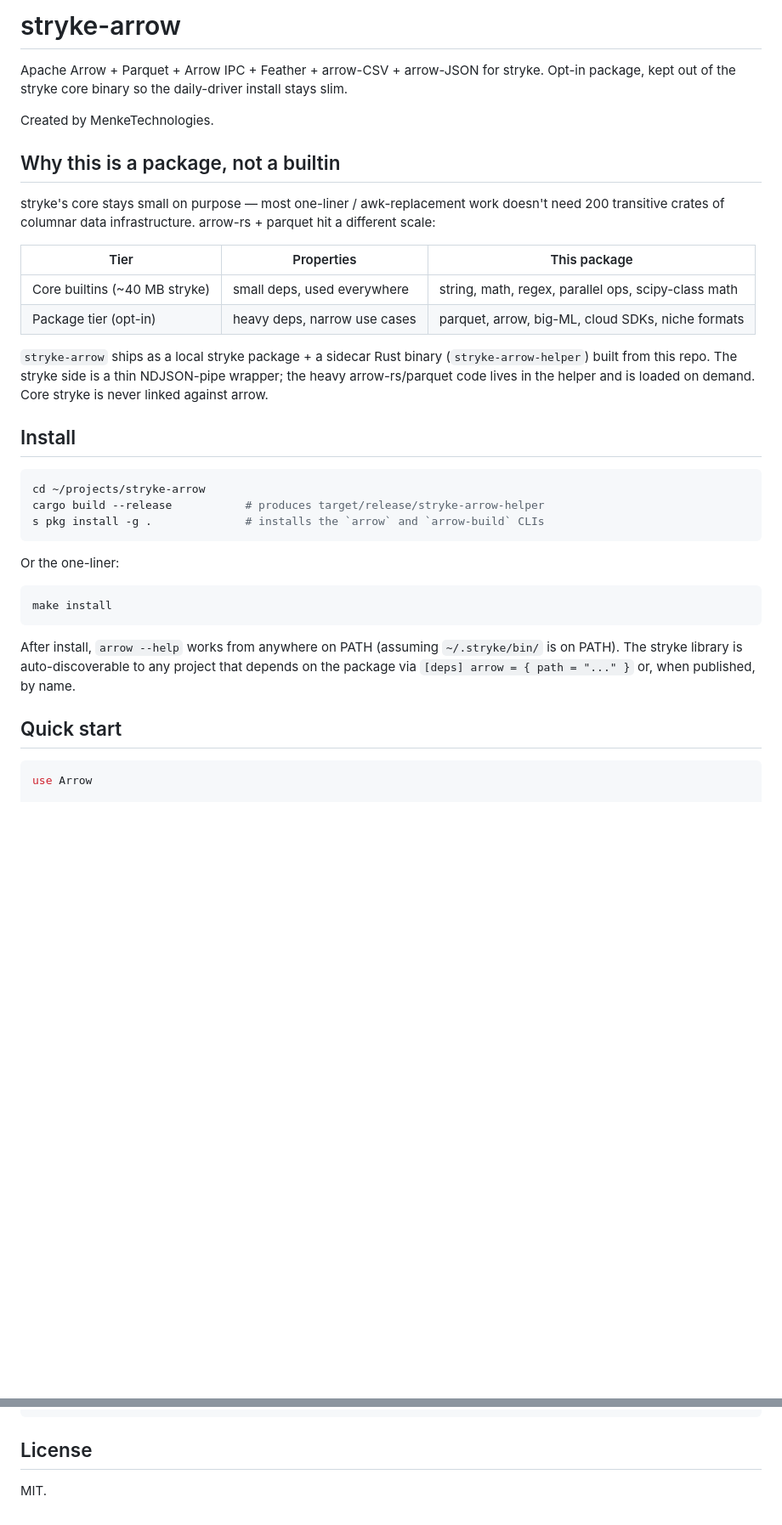
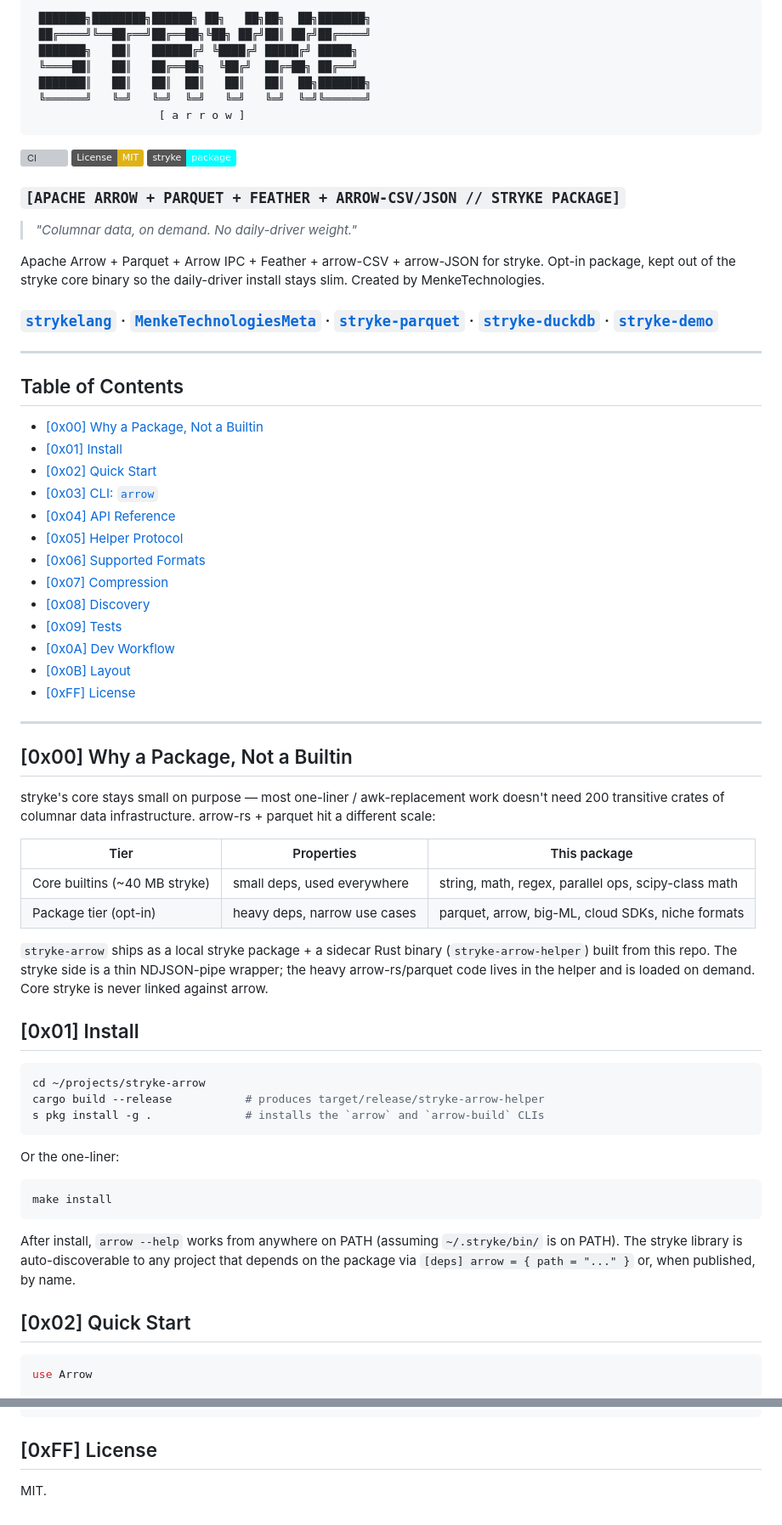
Before and after one commit to MenkeTechnologies/stryke-arrow, a Markdown page: README.md, 2 parts joined by grey strips. Shown at 85% size. Drawn GitHub-style; badges without logos; blank space fills up the shorter version; grey boxes are pictures that could not be loaded.

Commit message:
docs: unify README header to strykelang template
- STRYKE ANSI Shadow banner + [ arrow ] subtitle.
- Markdown badges: CI + License + stryke-package.
- [TAGLINE] h3, motto blockquote, description, link bar with
  strykelang + meta + sibling stryke-* repos.
- Table of Contents with hex-numbered anchors.
- Body h2s renumbered `## [0xNN] Title` (License = [0xFF]).

````diff
--- a/README.md
+++ b/README.md
@@ -1,12 +1,46 @@
-# stryke-arrow
+```
+ ███████╗████████╗██████╗ ██╗   ██╗██╗  ██╗███████╗
+ ██╔════╝╚══██╔══╝██╔══██╗╚██╗ ██╔╝██║ ██╔╝██╔════╝
+ ███████╗   ██║   ██████╔╝ ╚████╔╝ █████╔╝ █████╗
+ ╚════██║   ██║   ██╔══██╗  ╚██╔╝  ██╔═██╗ ██╔══╝
+ ███████║   ██║   ██║  ██║   ██║   ██║  ██╗███████╗
+ ╚══════╝   ╚═╝   ╚═╝  ╚═╝   ╚═╝   ╚═╝  ╚═╝╚══════╝
+                   [ a r r o w ]
+```
 
-Apache Arrow + Parquet + Arrow IPC + Feather + arrow-CSV + arrow-JSON for
-stryke. Opt-in package, kept out of the stryke core binary so the daily-driver
-install stays slim.
+[![CI](https://github.com/MenkeTechnologies/stryke-arrow/actions/workflows/ci.yml/badge.svg)](https://github.com/MenkeTechnologies/stryke-arrow/actions/workflows/ci.yml)
+[![License: MIT](https://img.shields.io/badge/License-MIT-yellow.svg)](https://opensource.org/licenses/MIT)
+[![stryke](https://img.shields.io/badge/stryke-package-cyan.svg)](https://github.com/MenkeTechnologies/strykelang)
 
-Created by MenkeTechnologies.
+### `[APACHE ARROW + PARQUET + FEATHER + ARROW-CSV/JSON // STRYKE PACKAGE]`
 
-## Why this is a package, not a builtin
+> *"Columnar data, on demand. No daily-driver weight."*
+
+Apache Arrow + Parquet + Arrow IPC + Feather + arrow-CSV + arrow-JSON for stryke. Opt-in package, kept out of the stryke core binary so the daily-driver install stays slim. Created by MenkeTechnologies.
+
+### [`strykelang`](https://github.com/MenkeTechnologies/strykelang) &middot; [`MenkeTechnologiesMeta`](https://github.com/MenkeTechnologies/MenkeTechnologiesMeta) · [`stryke-parquet`](https://github.com/MenkeTechnologies/stryke-parquet) · [`stryke-duckdb`](https://github.com/MenkeTechnologies/stryke-duckdb) · [`stryke-demo`](https://github.com/MenkeTechnologies/stryke-demo)
+
+---
+
+## Table of Contents
+
+- [\[0x00\] Why a Package, Not a Builtin](#0x00-why-a-package-not-a-builtin)
+- [\[0x01\] Install](#0x01-install)
+- [\[0x02\] Quick Start](#0x02-quick-start)
+- [\[0x03\] CLI: `arrow`](#0x03-cli-arrow)
+- [\[0x04\] API Reference](#0x04-api-reference)
+- [\[0x05\] Helper Protocol](#0x05-helper-protocol)
+- [\[0x06\] Supported Formats](#0x06-supported-formats)
+- [\[0x07\] Compression](#0x07-compression)
+- [\[0x08\] Discovery](#0x08-discovery)
+- [\[0x09\] Tests](#0x09-tests)
+- [\[0x0A\] Dev Workflow](#0x0a-dev-workflow)
+- [\[0x0B\] Layout](#0x0b-layout)
+- [\[0xFF\] License](#0xff-license)
+
+---
+
+## [0x00] Why a Package, Not a Builtin
 
 stryke's core stays small on purpose — most one-liner / awk-replacement work
 doesn't need 200 transitive crates of columnar data infrastructure. arrow-rs +
@@ -22,7 +56,7 @@ parquet hit a different scale:
 NDJSON-pipe wrapper; the heavy arrow-rs/parquet code lives in the helper and
 is loaded on demand. Core stryke is never linked against arrow.
 
-## Install
+## [0x01] Install
 
 ```sh
 cd ~/projects/stryke-arrow
@@ -41,7 +75,7 @@ After install, `arrow --help` works from anywhere on PATH (assuming
 project that depends on the package via `[deps] arrow = { path = "..." }`
 or, when published, by name.
 
-## Quick start
+## [0x02] Quick Start
 
 ```perl
 use Arrow
@@ -252,6 +286,6 @@ stryke-arrow/
     dataframe_bridge.stk
 ```
 
-## License
+## [0xFF] License
 
 MIT.
````
Also changed, not shown: other parts of README.md (+9 -9 lines).
